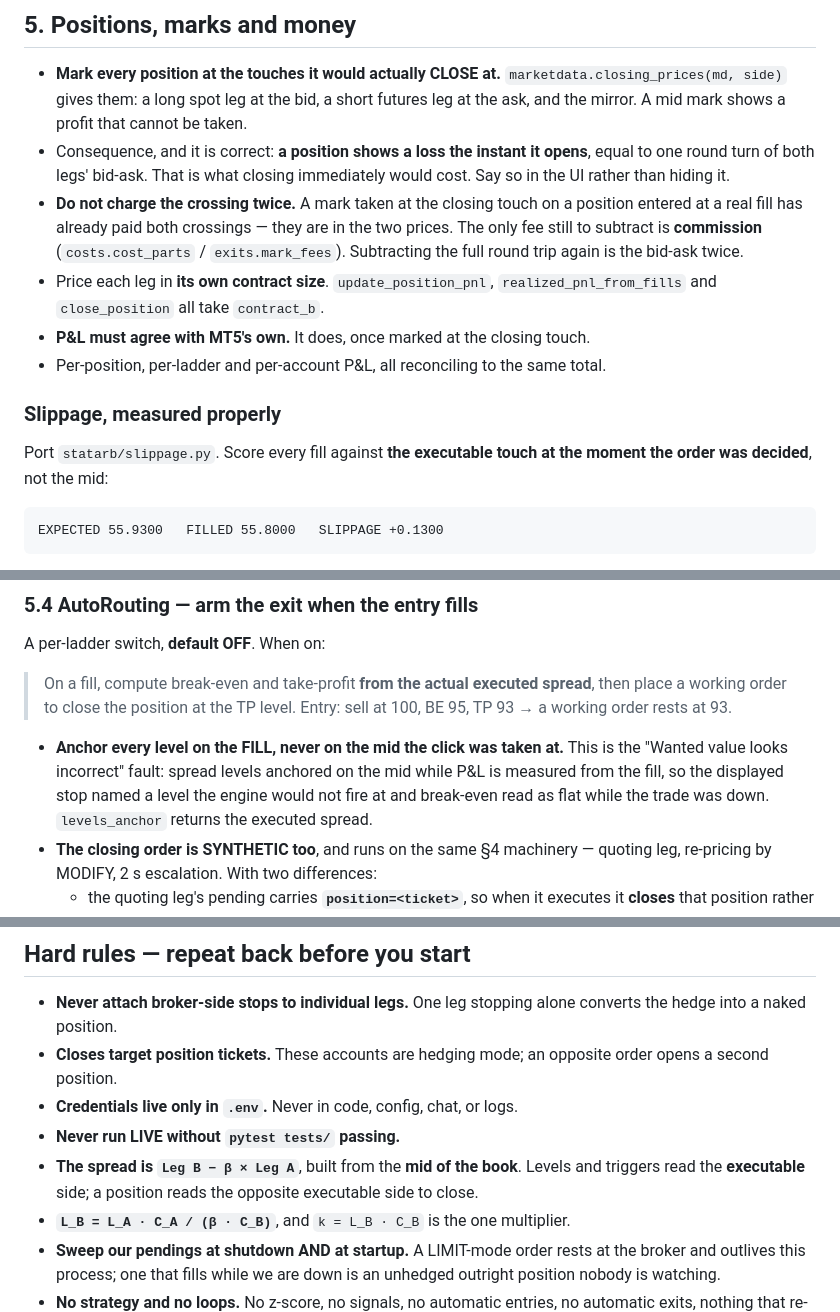
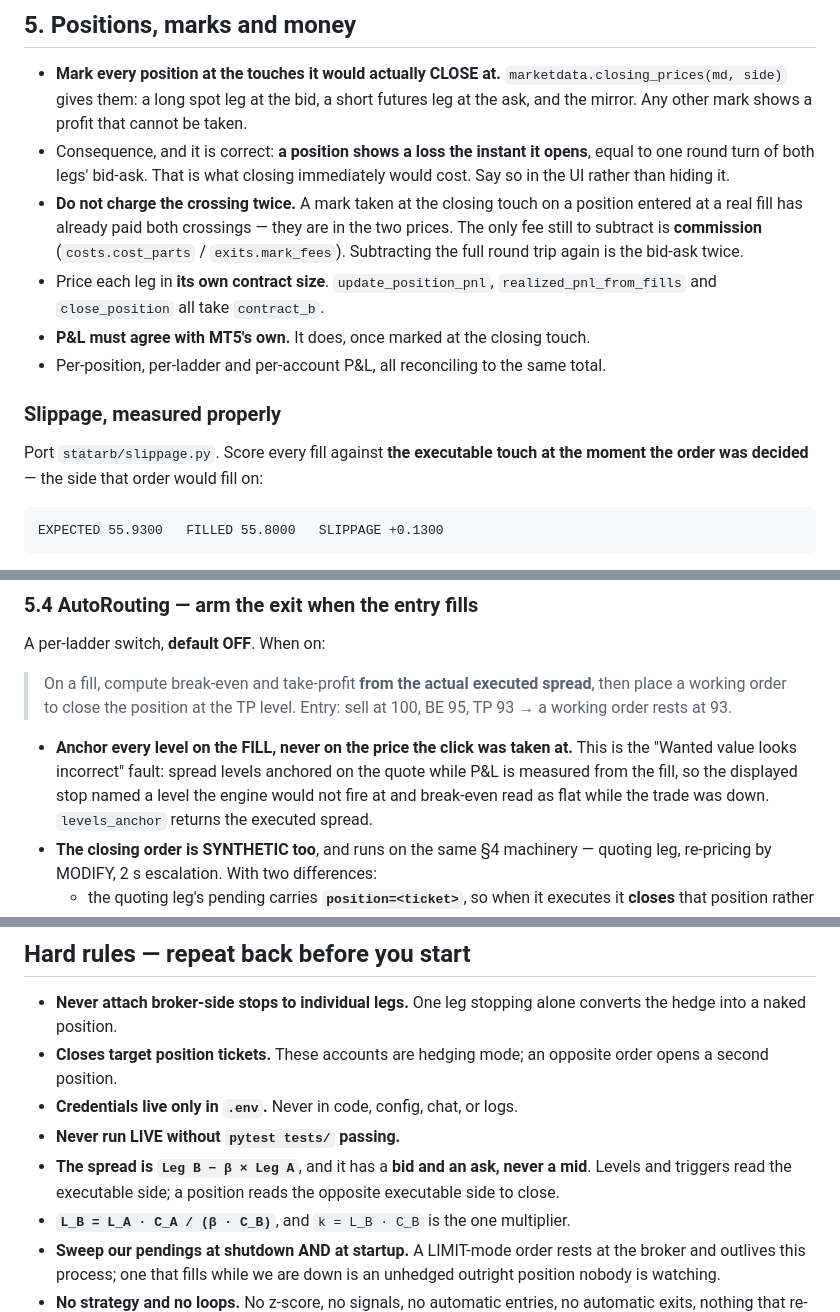
Before and after one commit to ajoxf/Statistical_Arbitrage_trade, a Markdown page: docs/MT5_TRADER_LADDER_PROMPT.md, 3 parts joined by grey strips. GitHub-like rendering.

````diff
--- a/docs/MT5_TRADER_LADDER_PROMPT.md
+++ b/docs/MT5_TRADER_LADDER_PROMPT.md
@@ -535,8 +542,8 @@ timeout, unwind, close button, cancel-with-a-leaked-fill:
 
 - **Mark every position at the touches it would actually CLOSE at.**
   `marketdata.closing_prices(md, side)` gives them: a long spot leg at the bid,
-  a short futures leg at the ask, and the mirror. A mid mark shows a profit that
-  cannot be taken.
+  a short futures leg at the ask, and the mirror. Any other mark shows a profit
+  that cannot be taken.
 - Consequence, and it is correct: **a position shows a loss the instant it
   opens**, equal to one round turn of both legs' bid-ask. That is what closing
   immediately would cost. Say so in the UI rather than hiding it.
@@ -554,7 +561,7 @@ timeout, unwind, close button, cancel-with-a-leaked-fill:
 ### Slippage, measured properly
 
 Port `statarb/slippage.py`. Score every fill against **the executable touch at
-the moment the order was decided**, not the mid:
+the moment the order was decided** — the side that order would fill on:
 
 ```
 EXPECTED 55.9300   FILLED 55.8000   SLIPPAGE +0.1300
@@ -739,9 +750,9 @@ A per-ladder switch, **default OFF**. When on:
 > spread**, then place a working order to close the position at the TP level.
 > Entry: sell at 100, BE 95, TP 93 → a working order rests at 93.
 
-- **Anchor every level on the FILL, never on the mid the click was taken at.**
+- **Anchor every level on the FILL, never on the price the click was taken at.**
   This is the "Wanted value looks incorrect" fault: spread levels anchored on the
-  mid while P&L is measured from the fill, so the displayed stop named a level
+  quote while P&L is measured from the fill, so the displayed stop named a level
   the engine would not fire at and break-even read as flat while the trade was
   down. `levels_anchor` returns the executed spread.
 - **The closing order is SYNTHETIC too**, and runs on the same §4 machinery —
@@ -1110,9 +1121,9 @@ from measurement rather than argued about up front.
   opposite order opens a second position.
 - **Credentials live only in `.env`.** Never in code, config, chat, or logs.
 - **Never run LIVE without `pytest tests/` passing.**
-- **The spread is `Leg B − β × Leg A`**, built from the **mid of the book**.
-  Levels and triggers read the **executable** side; a position reads the opposite
-  executable side to close.
+- **The spread is `Leg B − β × Leg A`**, and it has a **bid and an ask, never a
+  mid**. Levels and triggers read the executable side; a position reads the
+  opposite executable side to close.
 - **`L_B = L_A · C_A / (β · C_B)`**, and `k = L_B · C_B` is the one multiplier.
 - **Sweep our pendings at shutdown AND at startup.** A LIMIT-mode order rests at
   the broker and outlives this process; one that fills while we are down is an
````
Also changed, not shown: other parts of docs/MT5_TRADER_LADDER_PROMPT.md (+61 -50 lines).
